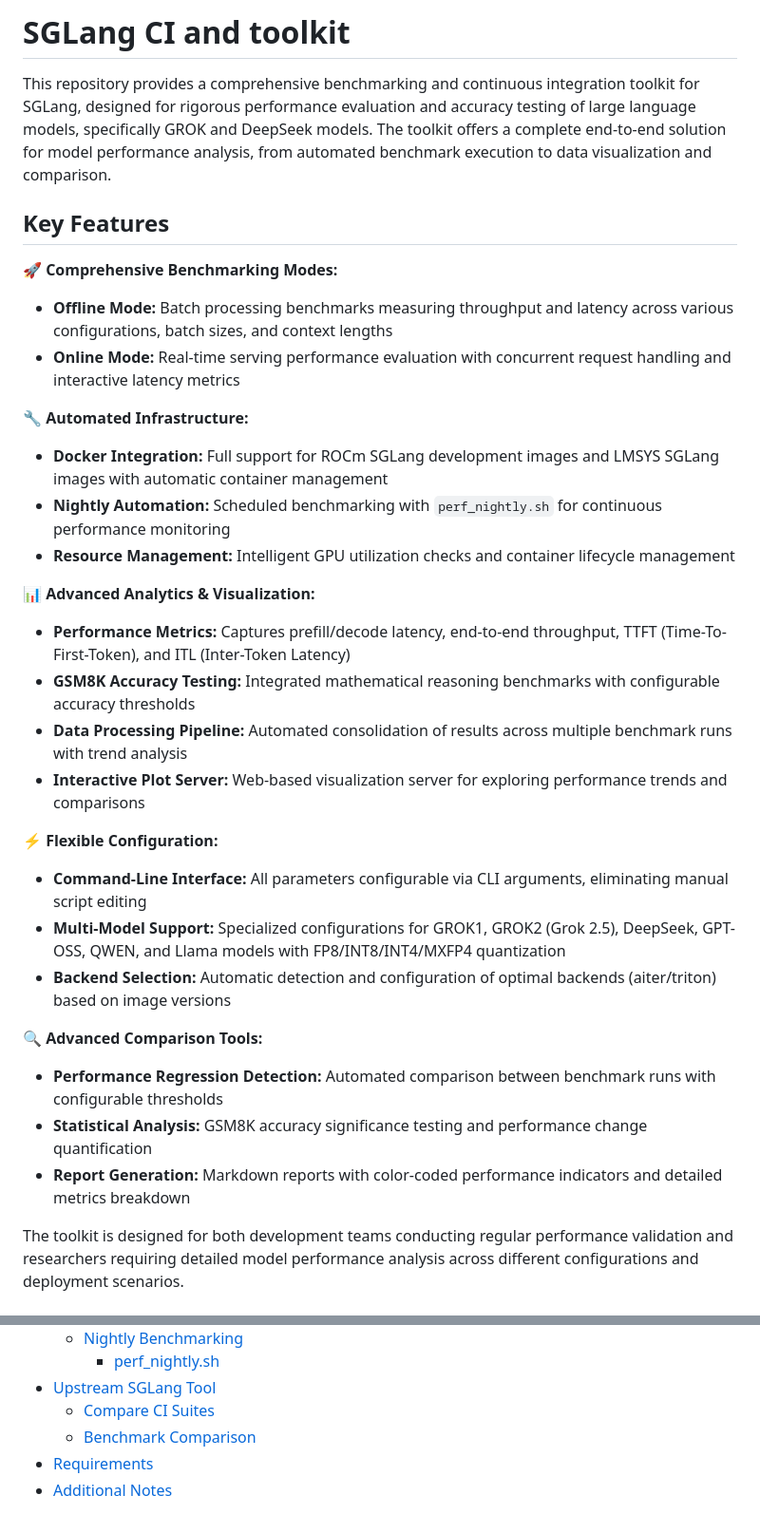
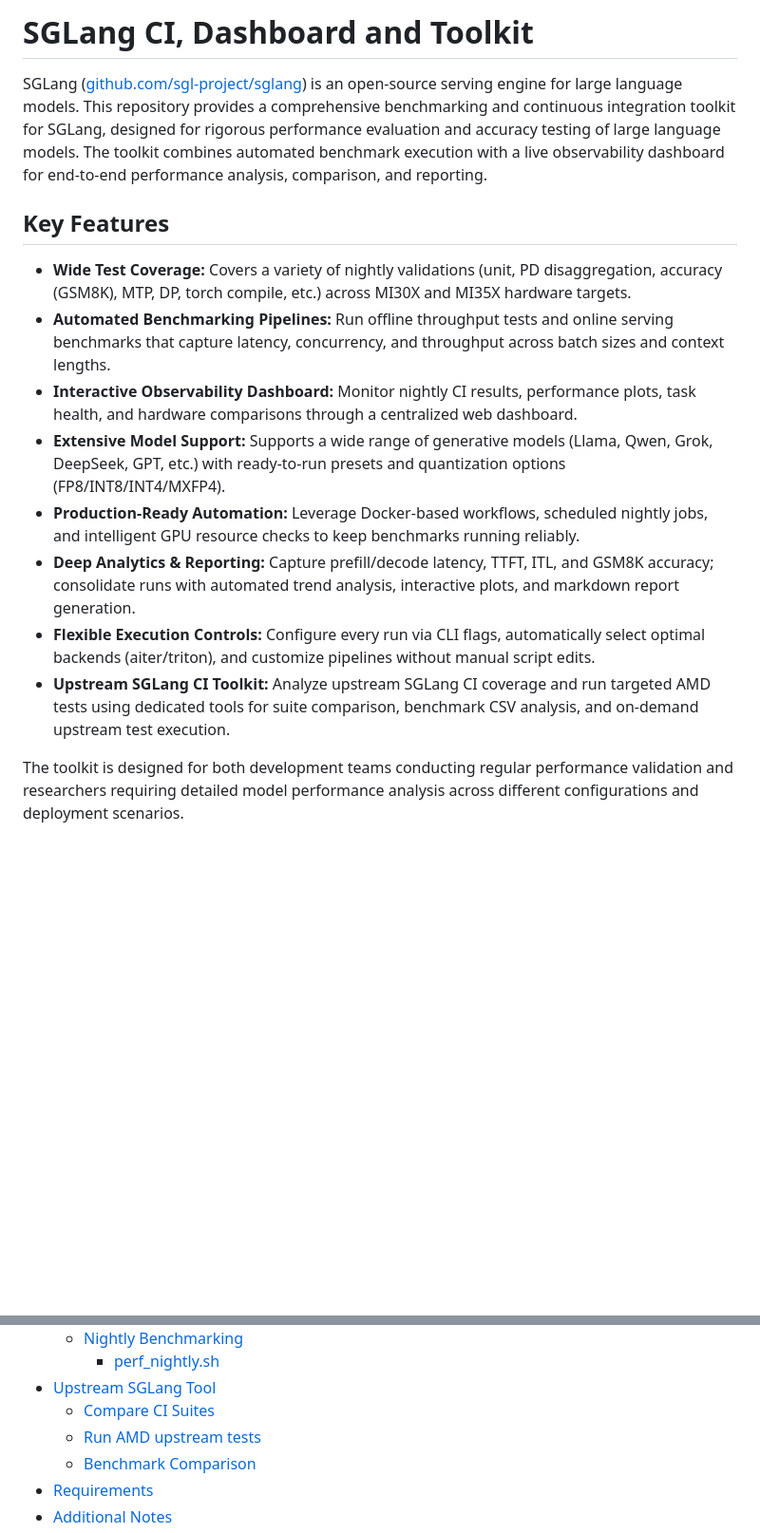
Before and after one commit to michael-amd/sglang-ci, a Markdown page: README.md, 2 parts joined by grey strips. Shown: that part at 95% size. GitHub-like rendering; blank space fills up the shorter version.

```diff
--- a/README.md
+++ b/README.md
@@ -1,38 +1,18 @@
-# SGLang CI and toolkit
+# SGLang CI, Dashboard and Toolkit
 
-This repository provides a comprehensive benchmarking and continuous integration toolkit for SGLang, designed for rigorous performance evaluation and accuracy testing of large language models, specifically GROK and DeepSeek models. The toolkit offers a complete end-to-end solution for model performance analysis, from automated benchmark execution to data visualization and comparison.
+SGLang ([github.com/sgl-project/sglang](https://github.com/sgl-project/sglang)) is an open-source serving engine for large language models.
+This repository provides a comprehensive benchmarking and continuous integration toolkit for SGLang, designed for rigorous performance evaluation and accuracy testing of large language models. The toolkit combines automated benchmark execution with a live observability dashboard for end-to-end performance analysis, comparison, and reporting.
 
 ## Key Features
 
-**🚀 Comprehensive Benchmarking Modes:**
-
-- **Offline Mode:** Batch processing benchmarks measuring throughput and latency across various configurations, batch sizes, and context lengths
-- **Online Mode:** Real-time serving performance evaluation with concurrent request handling and interactive latency metrics
-
-**🔧 Automated Infrastructure:**
-
-- **Docker Integration:** Full support for ROCm SGLang development images and LMSYS SGLang images with automatic container management
-- **Nightly Automation:** Scheduled benchmarking with `perf_nightly.sh` for continuous performance monitoring
-- **Resource Management:** Intelligent GPU utilization checks and container lifecycle management
-
-**📊 Advanced Analytics & Visualization:**
-
-- **Performance Metrics:** Captures prefill/decode latency, end-to-end throughput, TTFT (Time-To-First-Token), and ITL (Inter-Token Latency)
-- **GSM8K Accuracy Testing:** Integrated mathematical reasoning benchmarks with configurable accuracy thresholds
-- **Data Processing Pipeline:** Automated consolidation of results across multiple benchmark runs with trend analysis
-- **Interactive Plot Server:** Web-based visualization server for exploring performance trends and comparisons
-
-**⚡ Flexible Configuration:**
-
-- **Command-Line Interface:** All parameters configurable via CLI arguments, eliminating manual script editing
-- **Multi-Model Support:** Specialized configurations for GROK1, GROK2 (Grok 2.5), DeepSeek, GPT-OSS, QWEN, and Llama models with FP8/INT8/INT4/MXFP4 quantization
-- **Backend Selection:** Automatic detection and configuration of optimal backends (aiter/triton) based on image versions
-
-**🔍 Advanced Comparison Tools:**
-
-- **Performance Regression Detection:** Automated comparison between benchmark runs with configurable thresholds
-- **Statistical Analysis:** GSM8K accuracy significance testing and performance change quantification
-- **Report Generation:** Markdown reports with color-coded performance indicators and detailed metrics breakdown
+- **Wide Test Coverage:** Covers a variety of nightly validations (unit, PD disaggregation, accuracy (GSM8K), MTP, DP, torch compile, etc.) across MI30X and MI35X hardware targets.
+- **Automated Benchmarking Pipelines:** Run offline throughput tests and online serving benchmarks that capture latency, concurrency, and throughput across batch sizes and context lengths.
+- **Interactive Observability Dashboard:** Monitor nightly CI results, performance plots, task health, and hardware comparisons through a centralized web dashboard.
+- **Extensive Model Support:** Supports a wide range of generative models (Llama, Qwen, Grok, DeepSeek, GPT, etc.) with ready-to-run presets and quantization options (FP8/INT8/INT4/MXFP4).
+- **Production-Ready Automation:** Leverage Docker-based workflows, scheduled nightly jobs, and intelligent GPU resource checks to keep benchmarks running reliably.
+- **Deep Analytics & Reporting:** Capture prefill/decode latency, TTFT, ITL, and GSM8K accuracy; consolidate runs with automated trend analysis, interactive plots, and markdown report generation.
+- **Flexible Execution Controls:** Configure every run via CLI flags, automatically select optimal backends (aiter/triton), and customize pipelines without manual script edits.
+- **Upstream SGLang CI Toolkit:** Analyze upstream SGLang CI coverage and run targeted AMD tests using dedicated tools for suite comparison, benchmark CSV analysis, and on-demand upstream test execution.
 
 The toolkit is designed for both development teams conducting regular performance validation and researchers requiring detailed model performance analysis across different configurations and deployment scenarios.
 
@@ -161,6 +141,7 @@ AMD vs NVIDIA test coverage tracking with:
     - [perf_nightly.sh](#perf_nightlysh)
 - [Upstream SGLang Tool](#upstream-sglang-tool)
   - [Compare CI Suites](#compare-ci-suites)
+  - [Run AMD upstream tests](#run-amd-upstream-tests)
   - [Benchmark Comparison](#benchmark-comparison)
 - [Requirements](#requirements)
 - [Additional Notes](#additional-notes)
```
Also changed, not shown: other parts of README.md (+44 -12 lines).
